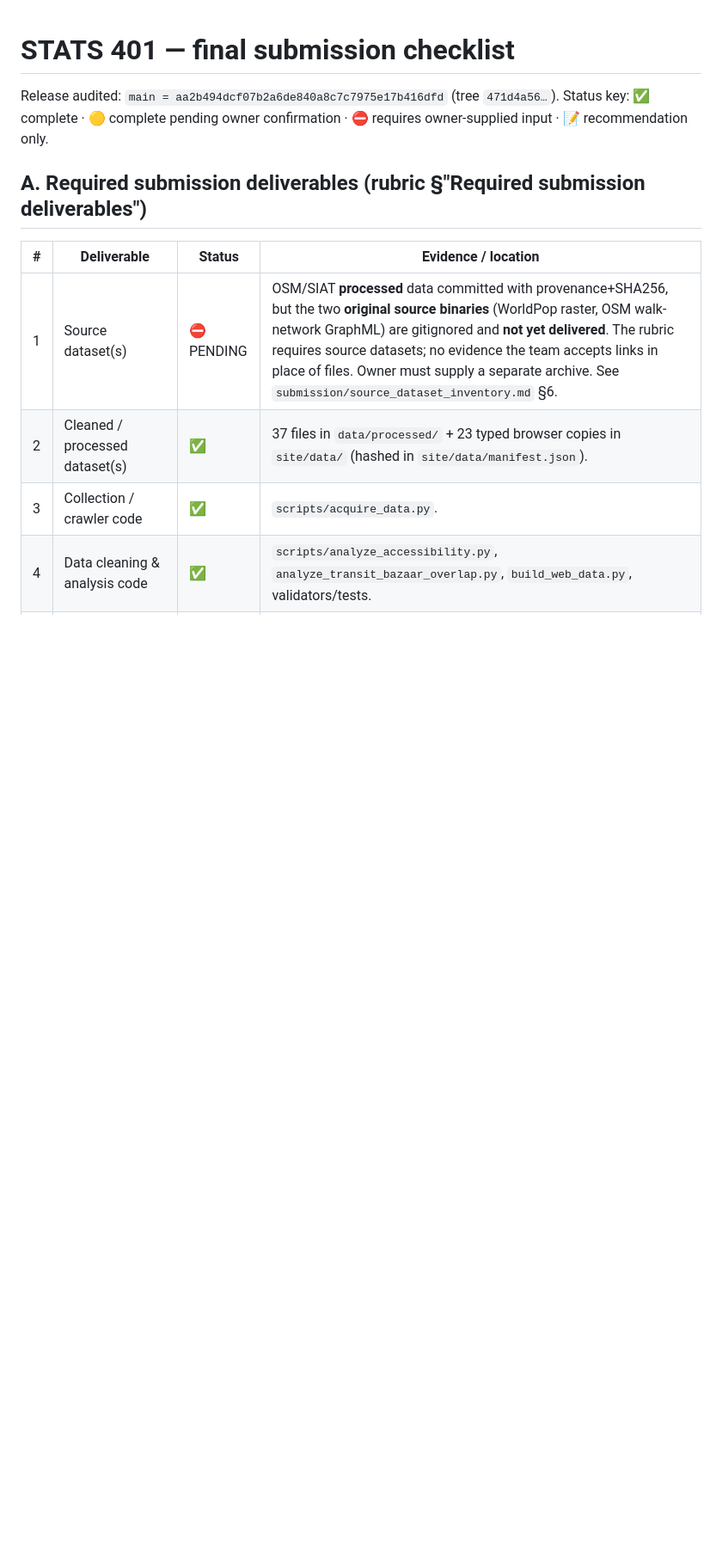
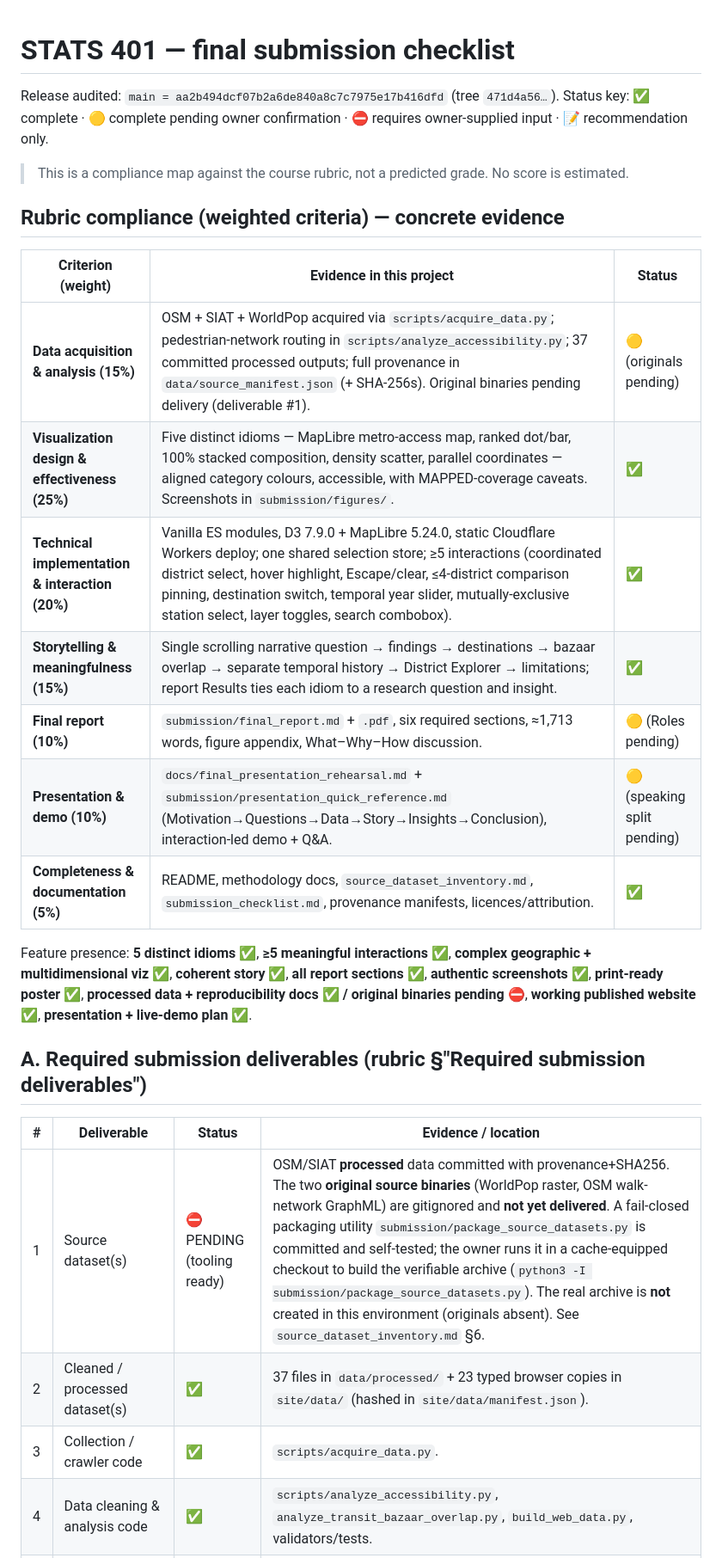
Before and after one commit to Abdullajon1881/stats401-final-project, a Markdown page: submission/submission_checklist.md, the part around one of its changes. Shown at 86% size. Rendered like a GitHub page; blank space fills up the shorter version.

Commit message:
Add weighted rubric-compliance table, fix stale report word count (1,713), align bus-only wording

```diff
--- a/submission/submission_checklist.md
+++ b/submission/submission_checklist.md
@@ -3,11 +3,27 @@
 Release audited: `main = aa2b494dcf07b2a6de840a8c7c7975e17b416dfd` (tree `471d4a56…`).
 Status key: ✅ complete · 🟡 complete pending owner confirmation · ⛔ requires owner-supplied input · 📝 recommendation only.
 
+> This is a compliance map against the course rubric, not a predicted grade. No score is estimated.
+
+## Rubric compliance (weighted criteria) — concrete evidence
+
+| Criterion (weight) | Evidence in this project | Status |
+|---|---|---|
+| **Data acquisition & analysis (15%)** | OSM + SIAT + WorldPop acquired via `scripts/acquire_data.py`; pedestrian-network routing in `scripts/analyze_accessibility.py`; 37 committed processed outputs; full provenance in `data/source_manifest.json` (+ SHA-256s). Original binaries pending delivery (deliverable #1). | 🟡 (originals pending) |
+| **Visualization design & effectiveness (25%)** | Five distinct idioms — MapLibre metro-access map, ranked dot/bar, 100% stacked composition, density scatter, parallel coordinates — aligned category colours, accessible, with MAPPED-coverage caveats. Screenshots in `submission/figures/`. | ✅ |
+| **Technical implementation & interaction (20%)** | Vanilla ES modules, D3 7.9.0 + MapLibre 5.24.0, static Cloudflare Workers deploy; one shared selection store; ≥5 interactions (coordinated district select, hover highlight, Escape/clear, ≤4-district comparison pinning, destination switch, temporal year slider, mutually-exclusive station select, layer toggles, search combobox). | ✅ |
+| **Storytelling & meaningfulness (15%)** | Single scrolling narrative question → findings → destinations → bazaar overlap → separate temporal history → District Explorer → limitations; report Results ties each idiom to a research question and insight. | ✅ |
+| **Final report (10%)** | `submission/final_report.md` + `.pdf`, six required sections, ≈1,713 words, figure appendix, What–Why–How discussion. | 🟡 (Roles pending) |
+| **Presentation & demo (10%)** | `docs/final_presentation_rehearsal.md` + `submission/presentation_quick_reference.md` (Motivation→Questions→Data→Story→Insights→Conclusion), interaction-led demo + Q&A. | 🟡 (speaking split pending) |
+| **Completeness & documentation (5%)** | README, methodology docs, `source_dataset_inventory.md`, `submission_checklist.md`, provenance manifests, licences/attribution. | ✅ |
+
+Feature presence: **5 distinct idioms ✅**, **≥5 meaningful interactions ✅**, **complex geographic + multidimensional viz ✅**, **coherent story ✅**, **all report sections ✅**, **authentic screenshots ✅**, **print-ready poster ✅**, **processed data + reproducibility docs ✅ / original binaries pending ⛔**, **working published website ✅**, **presentation + live-demo plan ✅**.
+
 ## A. Required submission deliverables (rubric §"Required submission deliverables")
 
 | # | Deliverable | Status | Evidence / location |
 |---|---|---|---|
-| 1 | Source dataset(s) | ⛔ PENDING | OSM/SIAT **processed** data committed with provenance+SHA256, but the two **original source binaries** (WorldPop raster, OSM walk-network GraphML) are gitignored and **not yet delivered**. The rubric requires source datasets; no evidence the team accepts links in place of files. Owner must supply a separate archive. See `submission/source_dataset_inventory.md` §6. |
+| 1 | Source dataset(s) | ⛔ PENDING (tooling ready) | OSM/SIAT **processed** data committed with provenance+SHA256. The two **original source binaries** (WorldPop raster, OSM walk-network GraphML) are gitignored and **not yet delivered**. A fail-closed packaging utility `submission/package_source_datasets.py` is committed and self-tested; the owner runs it in a cache-equipped checkout to build the verifiable archive (`python3 -I submission/package_source_datasets.py`). The real archive is **not** created in this environment (originals absent). See `source_dataset_inventory.md` §6. |
 | 2 | Cleaned / processed dataset(s) | ✅ | 37 files in `data/processed/` + 23 typed browser copies in `site/data/` (hashed in `site/data/manifest.json`). |
 | 3 | Collection / crawler code | ✅ | `scripts/acquire_data.py`. |
 | 4 | Data cleaning & analysis code | ✅ | `scripts/analyze_accessibility.py`, `analyze_transit_bazaar_overlap.py`, `build_web_data.py`, validators/tests. |
```
Also changed, not shown: other parts of submission/submission_checklist.md (+1 -1 lines), submission/presentation_quick_reference.md (+1 -1 lines).
